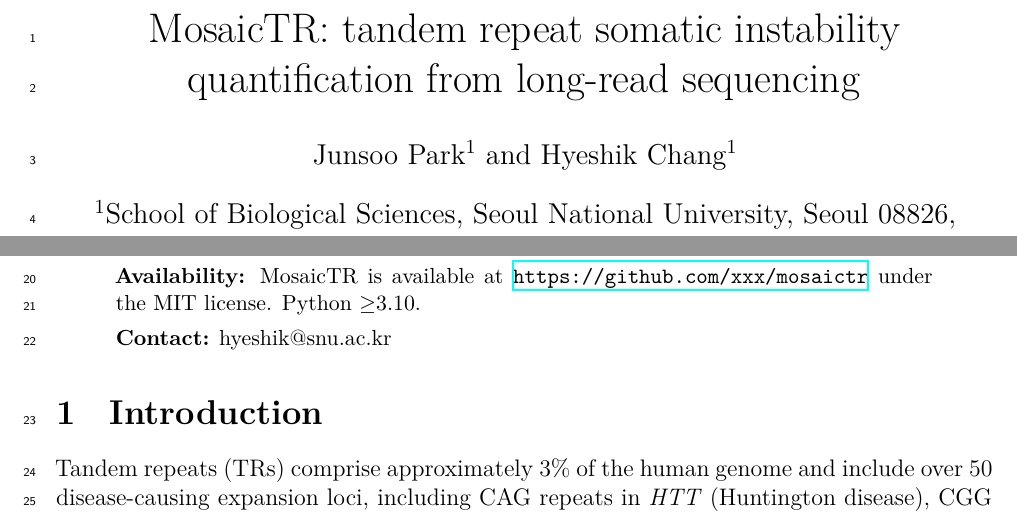
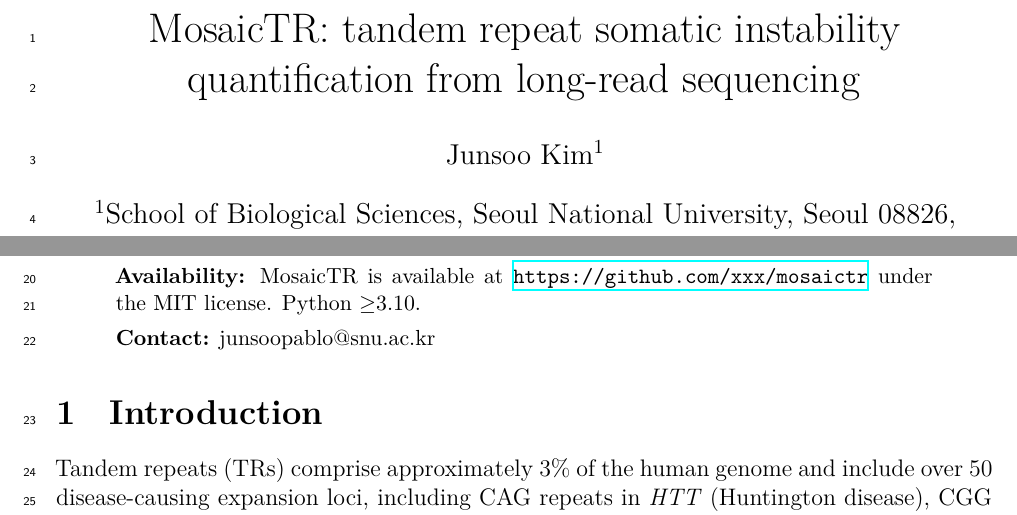
Before and after one commit to junsoopablo/mosaictr, a LaTeX paper (manuscript/haplotr_manuscript.tex): two parts of page 1 of 11, joined at a grey line, cut so that both start at the same text. The pictures show the PDF file manuscript/haplotr_manuscript.pdf that the author committed with the source.

Commit message:
Update author to Junsoo Kim (sole author)

```diff
--- a/manuscript/haplotr_manuscript.tex
+++ b/manuscript/haplotr_manuscript.tex
@@ -25,8 +25,7 @@
 
 \title{MosaicTR: tandem repeat somatic instability quantification from long-read sequencing}
 
-\author[1]{Junsoo Park}
-\author[1]{Hyeshik Chang}
+\author[1]{Junsoo Kim}
 \affil[1]{School of Biological Sciences, Seoul National University, Seoul 08826, Republic of Korea}
 
 \date{}
@@ -50,7 +49,7 @@ HP-tagged analysis reduces false positive instability calls by 70\% compared wit
 \textbf{Availability:}
 MosaicTR is available at \url{https://github.com/xxx/mosaictr} under the MIT license. Python~$\geq$3.10.
 \\[4pt]
-\textbf{Contact:} hyeshik@snu.ac.kr
+\textbf{Contact:} junsoopablo@snu.ac.kr
 \end{abstract}
 
 % ===========================================================================
```
Also changed, not shown: manuscript/haplotr_manuscript.pdf.
